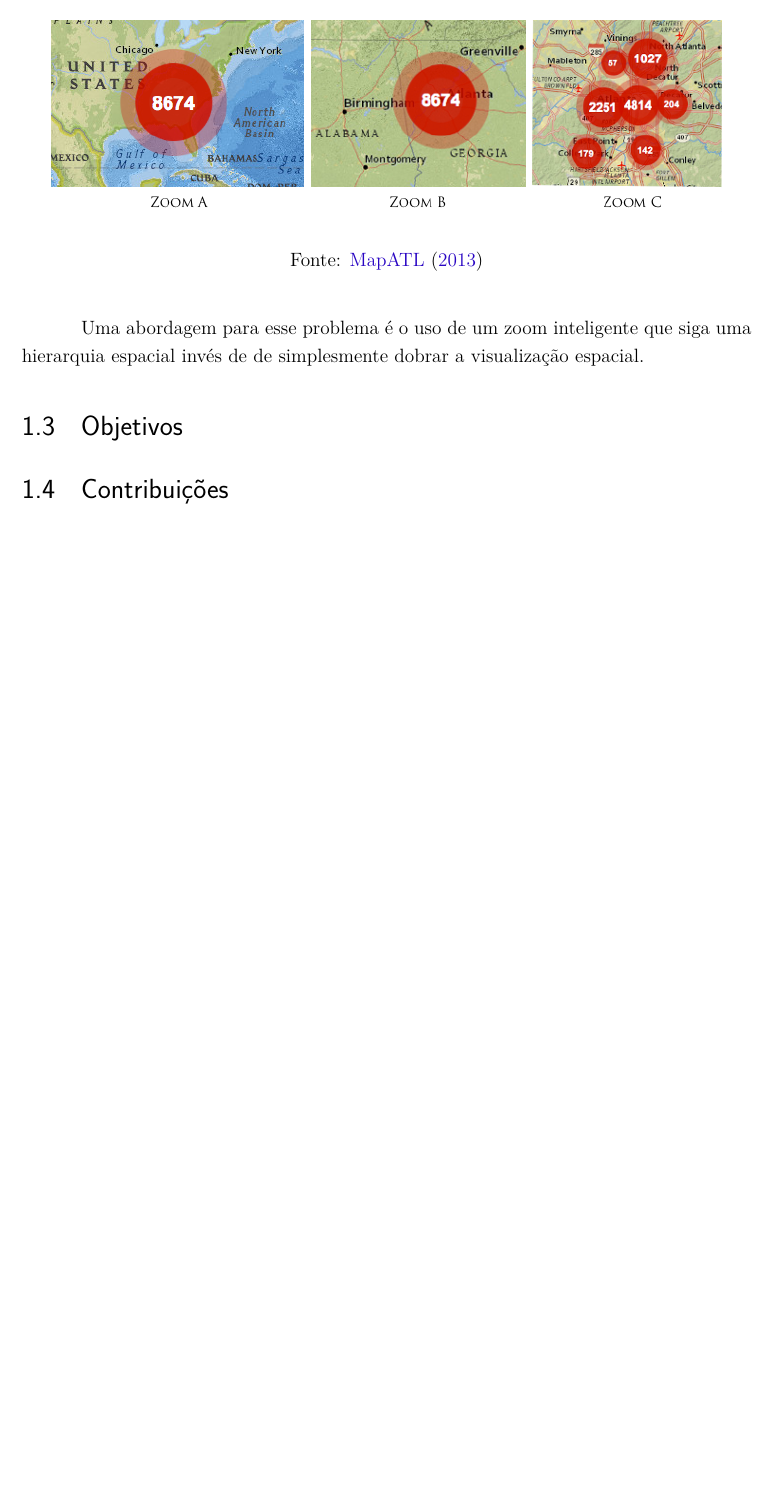
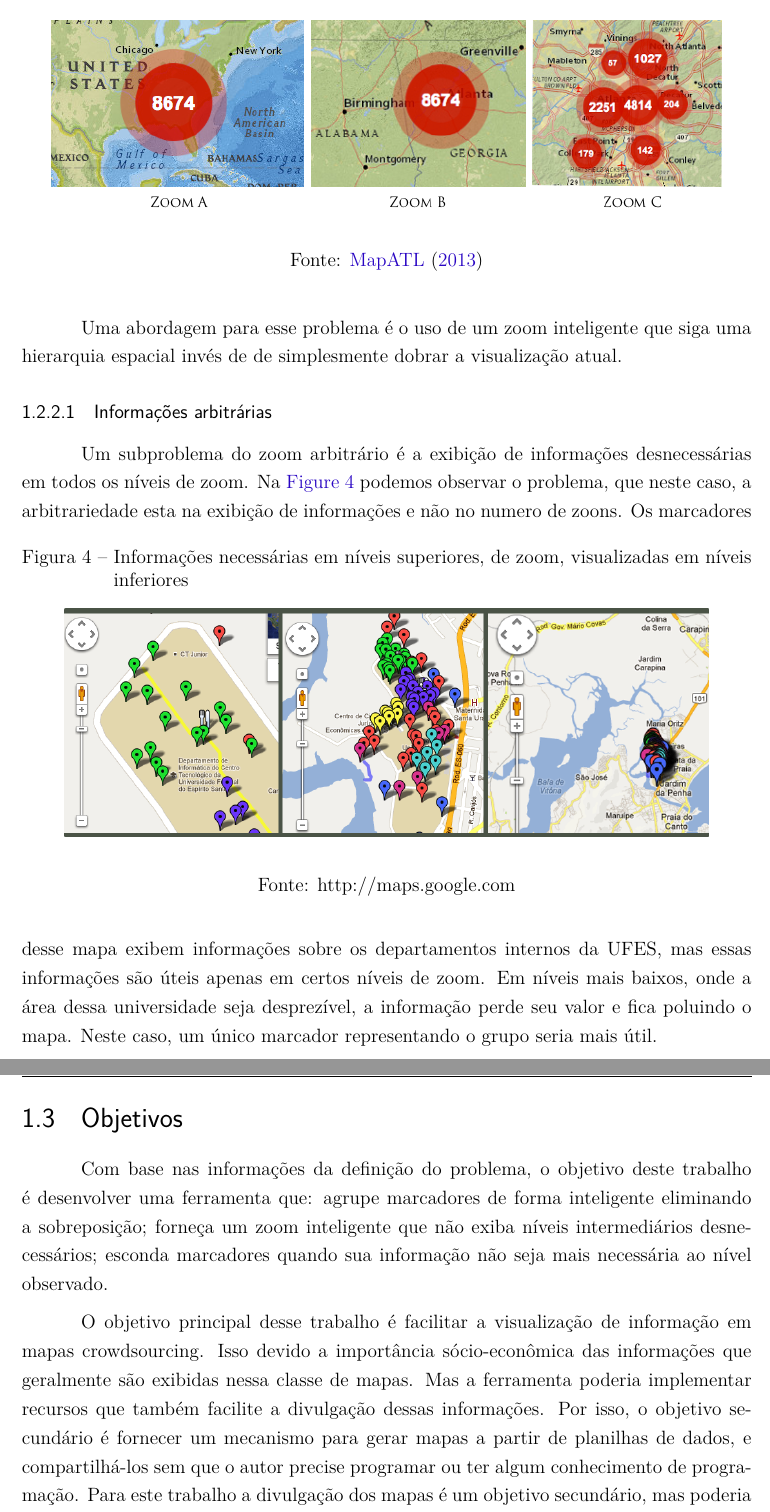
Before and after one commit to wancharle/Searchlight, a LaTeX thesis (monografia/monografia.tex, which reads monografia/introducao-include.tex): part of page 12 of 19 before the commit and two parts of pages 12 and 13 of 20 after it, the two joined at a grey line, cut so that both start at the same text, the shorter picture padded with empty space. Compiled offline with pdfLaTeX.

Commit message:
finalizando contribuições

```diff
--- a/monografia/introducao-include.tex
+++ b/monografia/introducao-include.tex
@@ -73,13 +75,22 @@ O usuário precisa aplicar vários zoons para ir do ZOOM A para o ZOOM C. Mas du
 
 Esse gasto de banda, prejudica\footnote{dispositivos móveis que usam mapas vetoriais, como o iphone da apple, não sofrem desse problema.} a usabilidade de mapas em dispositivos móveis pois, geralmente, eles possuem pouca banda de internet.
 
-Uma abordagem para esse problema é o uso de um zoom inteligente que siga uma hierarquia espacial invés de de simplesmente dobrar a visualização espacial.
+Uma abordagem para esse problema é o uso de um zoom inteligente que siga uma hierarquia espacial invés de de simplesmente dobrar a visualização atual.
 
-
-
-
-
+\subsubsection{Informações arbitrárias}
+Um subproblema do zoom arbitrário é a exibição de informações desnecessárias em todos os níveis de zoom. Na \autoref{fig-mapaufes} podemos observar o problema, que neste caso, a arbitrariedade esta na exibição de informações e não no numero de zoons.
+ \begin{figure}[htb]
+	\caption{\label{fig-mapaufes}Informações necessárias em níveis superiores, de zoom, visualizadas em níveis inferiores}
+	\begin{center}
+	    \includegraphics[scale=0.4]{ufes_map}
+	\end{center}
+	\legend{Fonte: http://maps.google.com}
+\end{figure}
+Os marcadores desse mapa exibem informações sobre os departamentos internos da UFES, mas essas informações são úteis apenas em certos níveis de zoom. Em níveis mais baixos, onde a área dessa universidade seja desprezível, a informação perde seu valor e fica poluindo o mapa. Neste caso, um único marcador representando o grupo seria mais útil.
 
 \section{Objetivos}
+Com base nas informações da definição do problema, o objetivo deste trabalho é desenvolver uma ferramenta que: agrupe marcadores de forma inteligente eliminando a sobreposição; forneça um zoom inteligente que não exiba níveis intermediários desnecessários; esconda marcadores quando sua informação não seja mais necessária ao nível observado.
+
+O objetivo principal desse trabalho é facilitar a visualização de informação em mapas crowdsourcing. Isso devido a importância sócio-econômica das informações que geralmente são exibidas nessa classe de mapas. Mas a ferramenta poderia implementar recursos que também facilite a divulgação dessas informações. Por isso, o objetivo secundário é fornecer um mecanismo para gerar mapas a partir de planilhas de dados, e compartilhá-los sem que o autor precise programar ou ter algum conhecimento de programação. Para este trabalho a divulgação dos mapas é um objetivo secundário, mas poderia ser melhor abordado em trabalhos futuros.
 
 \section{Contribuições}
```
Also changed, not shown: monografia/monografia.bib (+10 -0 lines), monografia/imagens/ufes_map.png (added), monografia/introducao-include.tex (5 more changed lines).
